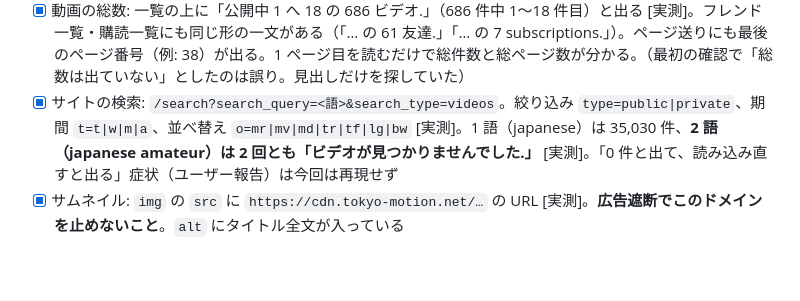
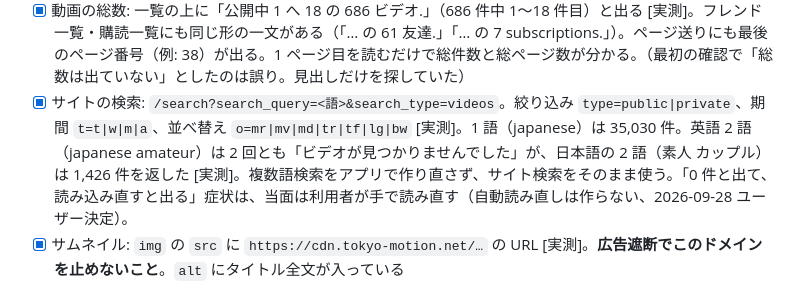
Before and after one commit to oriofurinera2-del/tm-viewer, a Markdown page: docs/DESIGN.md, the part around the change. Drawn GitHub-style; blank space fills up the shorter version.

Commit message:
検索の方針と確認結果を記録

```diff
--- a/docs/DESIGN.md
+++ b/docs/DESIGN.md
@@ -240,7 +240,7 @@ blocklist.json    ["juicyads.com", ...]
 - [x] 動画一覧: `/user/<名前>/videos?page=N`、1 ページ 18 件 [実測]。各動画は `div#video_<ID>`。PRIVATE は `.label-private`、長さは `.duration`、投稿日は `.video-added`（「23 時 前」のような相対表示）
 - [x] アップロード画面（`/upload/video`）: ファイル選択は 1 つだけ（`multiple` なし）[実測]。サイトの画面では複数まとめて上げられない
 - [x] 動画の総数: 一覧の上に「公開中 1 へ 18 の 686 ビデオ.」（686 件中 1〜18 件目）と出る [実測]。フレンド一覧・購読一覧にも同じ形の一文がある（「… の 61 友達.」「… の 7 subscriptions.」）。ページ送りにも最後のページ番号（例: 38）が出る。1 ページ目を読むだけで総件数と総ページ数が分かる。（最初の確認で「総数は出ていない」としたのは誤り。見出しだけを探していた）
-- [x] サイトの検索: `/search?search_query=<語>&search_type=videos`。絞り込み `type=public|private`、期間 `t=t|w|m|a`、並べ替え `o=mr|mv|md|tr|tf|lg|bw` [実測]。1 語（japanese）は 35,030 件、**2 語（japanese amateur）は 2 回とも「ビデオが見つかりませんでした.」** [実測]。「0 件と出て、読み込み直すと出る」症状（ユーザー報告）は今回は再現せず
+- [x] サイトの検索: `/search?search_query=<語>&search_type=videos`。絞り込み `type=public|private`、期間 `t=t|w|m|a`、並べ替え `o=mr|mv|md|tr|tf|lg|bw` [実測]。1 語（japanese）は 35,030 件。英語 2 語（japanese amateur）は 2 回とも「ビデオが見つかりませんでした」が、日本語の 2 語（素人 カップル）は 1,426 件を返した [実測]。複数語検索をアプリで作り直さず、サイト検索をそのまま使う。「0 件と出て、読み込み直すと出る」症状は、当面は利用者が手で読み直す（自動読み直しは作らない、2026-09-28 ユーザー決定）。
 - [x] サムネイル: `img` の `src` に `https://cdn.tokyo-motion.net/…` の URL [実測]。**広告遮断でこのドメインを止めないこと**。`alt` にタイトル全文が入っている
 
 ## 9. リスク
```
